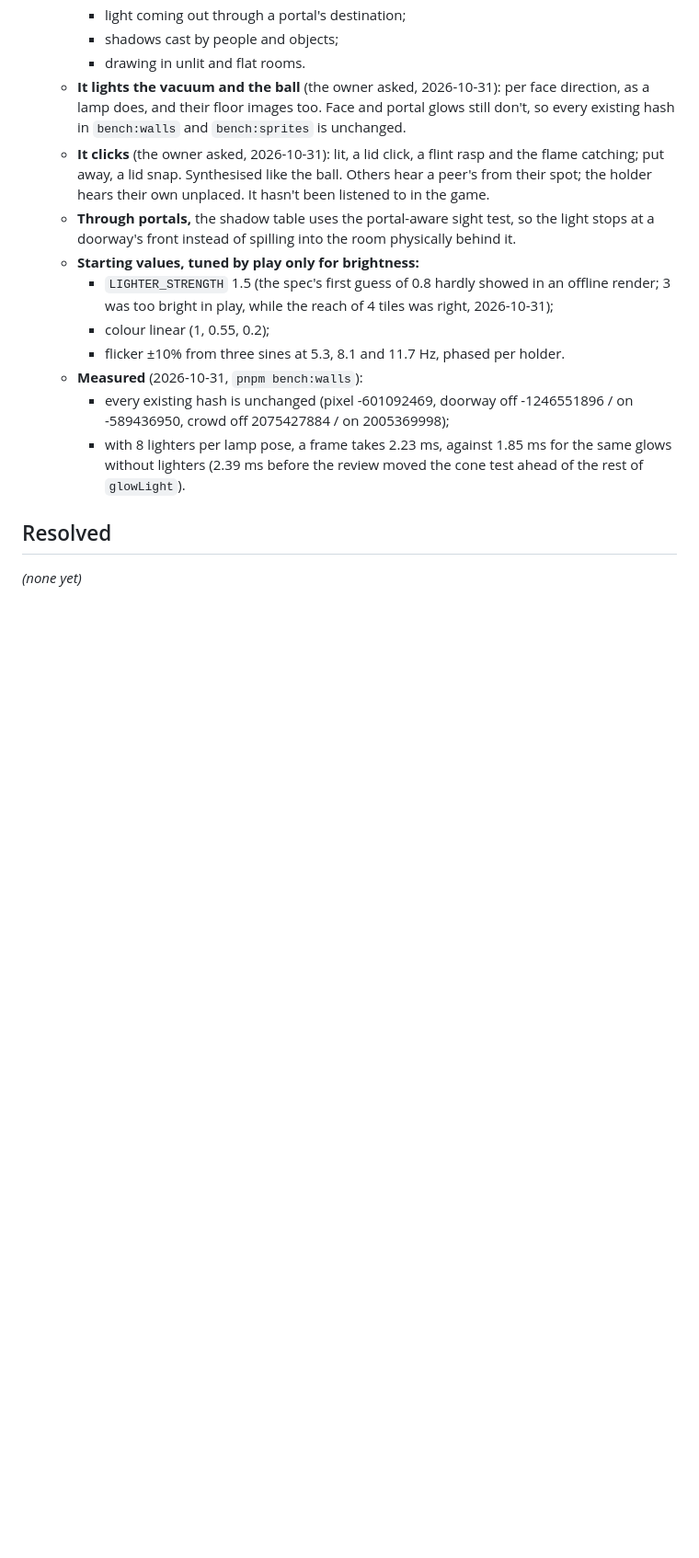
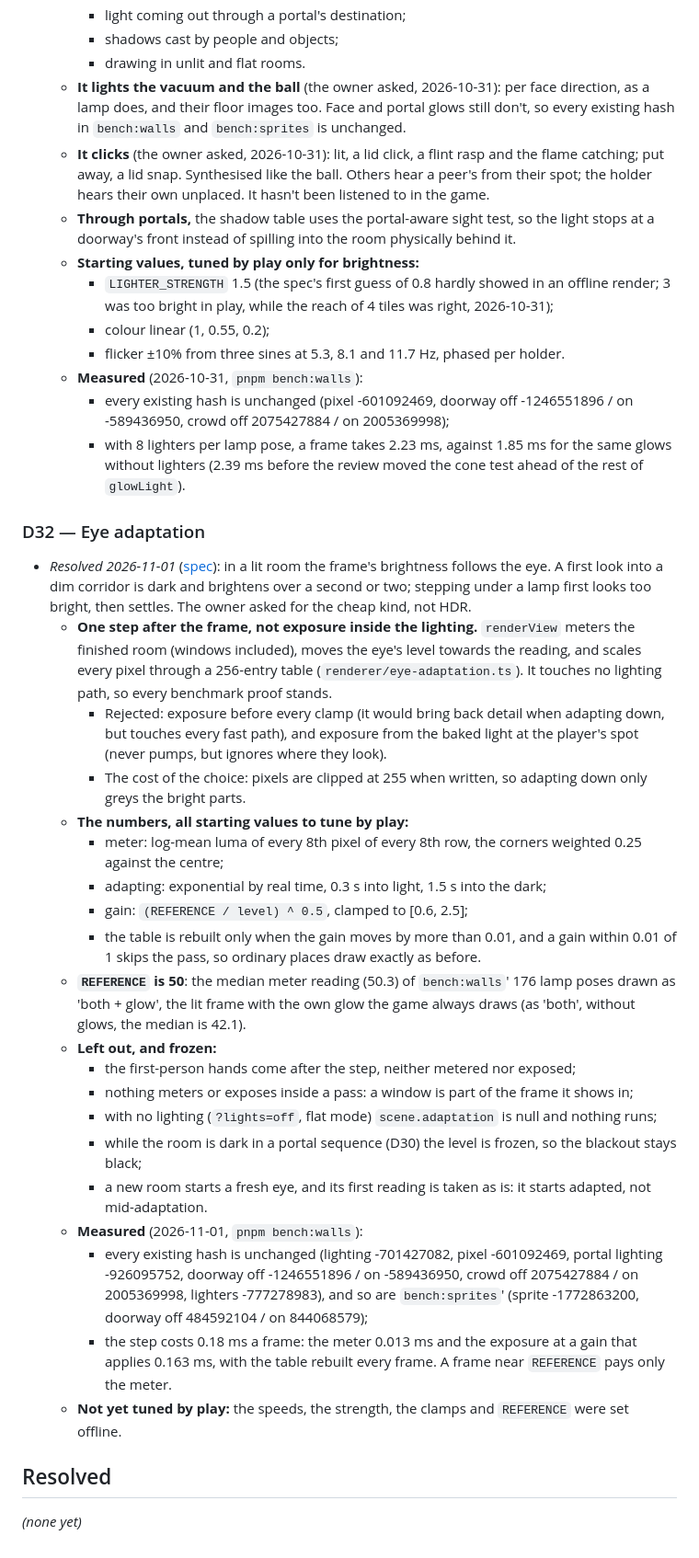
Before and after one commit to pyldin601/zoom3d, a Markdown page: docs/open-decisions.md, the part around the change. Shown at 92% size. Drawn GitHub-style; blank space fills up the shorter version.

Commit message:
Record eye adaptation as D32
Co-Authored-By: Claude Opus 5.5 <noreply@anthropic.com>

```diff
--- a/docs/open-decisions.md
+++ b/docs/open-decisions.md
@@ -821,5 +821,38 @@ Format: **ID — question** · options · recommendation. Move to *Resolved* wit
     - with 8 lighters per lamp pose, a frame takes 2.23 ms, against 1.85 ms for the same glows without lighters
       (2.39 ms before the review moved the cone test ahead of the rest of `glowLight`).
 
+### D32 — Eye adaptation
+
+- *Resolved 2026-11-01* ([spec](superpowers/specs/2026-11-01-eye-adaptation-design.md)): in a lit room the frame's
+  brightness follows the eye. A first look into a dim corridor is dark and brightens over a second or two; stepping
+  under a lamp first looks too bright, then settles. The owner asked for the cheap kind, not HDR.
+  - **One step after the frame, not exposure inside the lighting.** `renderView` meters the finished room (windows
+    included), moves the eye's level towards the reading, and scales every pixel through a 256-entry table
+    (`renderer/eye-adaptation.ts`). It touches no lighting path, so every benchmark proof stands.
+    - Rejected: exposure before every clamp (it would bring back detail when adapting down, but touches every fast
+      path), and exposure from the baked light at the player's spot (never pumps, but ignores where they look).
+    - The cost of the choice: pixels are clipped at 255 when written, so adapting down only greys the bright parts.
+  - **The numbers, all starting values to tune by play:**
+    - meter: log-mean luma of every 8th pixel of every 8th row, the corners weighted 0.25 against the centre;
+    - adapting: exponential by real time, 0.3 s into light, 1.5 s into the dark;
+    - gain: `(REFERENCE / level) ^ 0.5`, clamped to [0.6, 2.5];
+    - the table is rebuilt only when the gain moves by more than 0.01, and a gain within 0.01 of 1 skips the pass, so
+      ordinary places draw exactly as before.
+  - **`REFERENCE` is 50**: the median meter reading (50.3) of `bench:walls`' 176 lamp poses drawn as 'both + glow',
+    the lit frame with the own glow the game always draws (as 'both', without glows, the median is 42.1).
+  - **Left out, and frozen:**
+    - the first-person hands come after the step, neither metered nor exposed;
+    - nothing meters or exposes inside a pass: a window is part of the frame it shows in;
+    - with no lighting (`?lights=off`, flat mode) `scene.adaptation` is null and nothing runs;
+    - while the room is dark in a portal sequence (D30) the level is frozen, so the blackout stays black;
+    - a new room starts a fresh eye, and its first reading is taken as is: it starts adapted, not mid-adaptation.
+  - **Measured** (2026-11-01, `pnpm bench:walls`):
+    - every existing hash is unchanged (lighting -701427082, pixel -601092469, portal lighting -926095752, doorway off
+      -1246551896 / on -589436950, crowd off 2075427884 / on 2005369998, lighters -777278983), and so are
+      `bench:sprites`' (sprite -1772863200, doorway off 484592104 / on 844068579);
+    - the step costs 0.18 ms a frame: the meter 0.013 ms and the exposure at a gain that applies 0.163 ms, with the
+      table rebuilt every frame. A frame near `REFERENCE` pays only the meter.
+  - **Not yet tuned by play:** the speeds, the strength, the clamps and `REFERENCE` were set offline.
+
 ## Resolved
 _(none yet)_
```
Also changed, not shown: AGENTS.md (+7 -0 lines), 1 other file.
